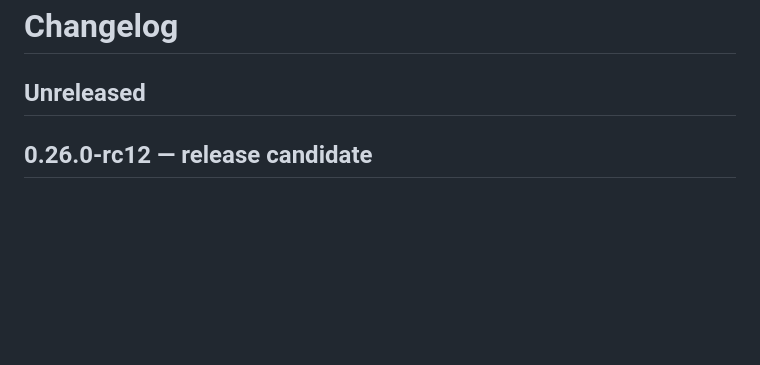
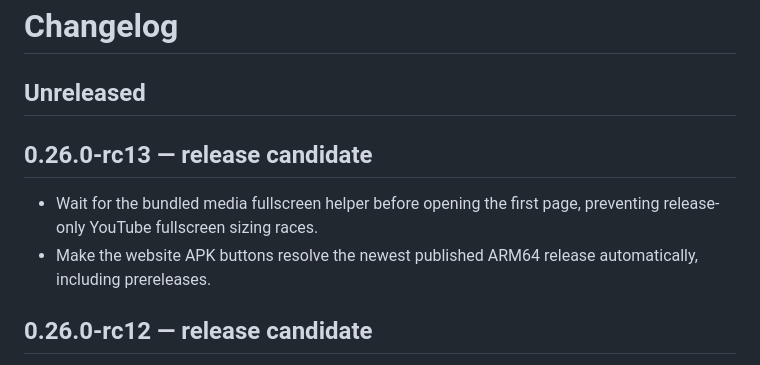
Before and after one commit to germ85402-ops/ilyro-browser, a Markdown page: CHANGELOG.md, the part around the change. Drawn GitHub-style; blank space fills up the shorter version.

Commit message:
Document rc13 fullscreen startup fix

```diff
--- a/CHANGELOG.md
+++ b/CHANGELOG.md
@@ -1,6 +1,12 @@
 # Changelog
 
 ## Unreleased
+
+## 0.26.0-rc13 — release candidate
+
+- Wait for the bundled media fullscreen helper before opening the first page, preventing release-only YouTube fullscreen sizing races.
+- Make the website APK buttons resolve the newest published ARM64 release automatically, including prereleases.
+
 
 ## 0.26.0-rc12 — release candidate
 
```
